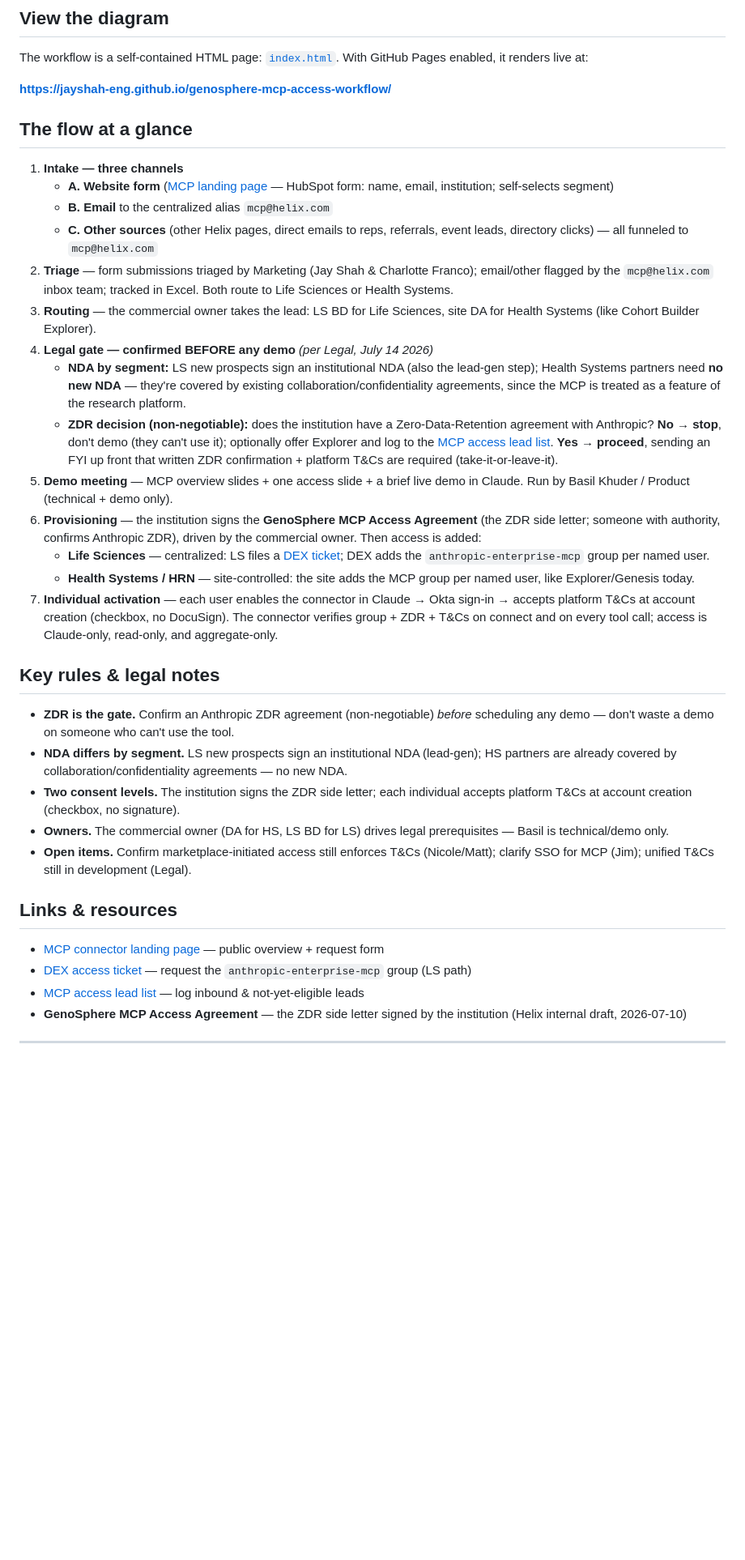
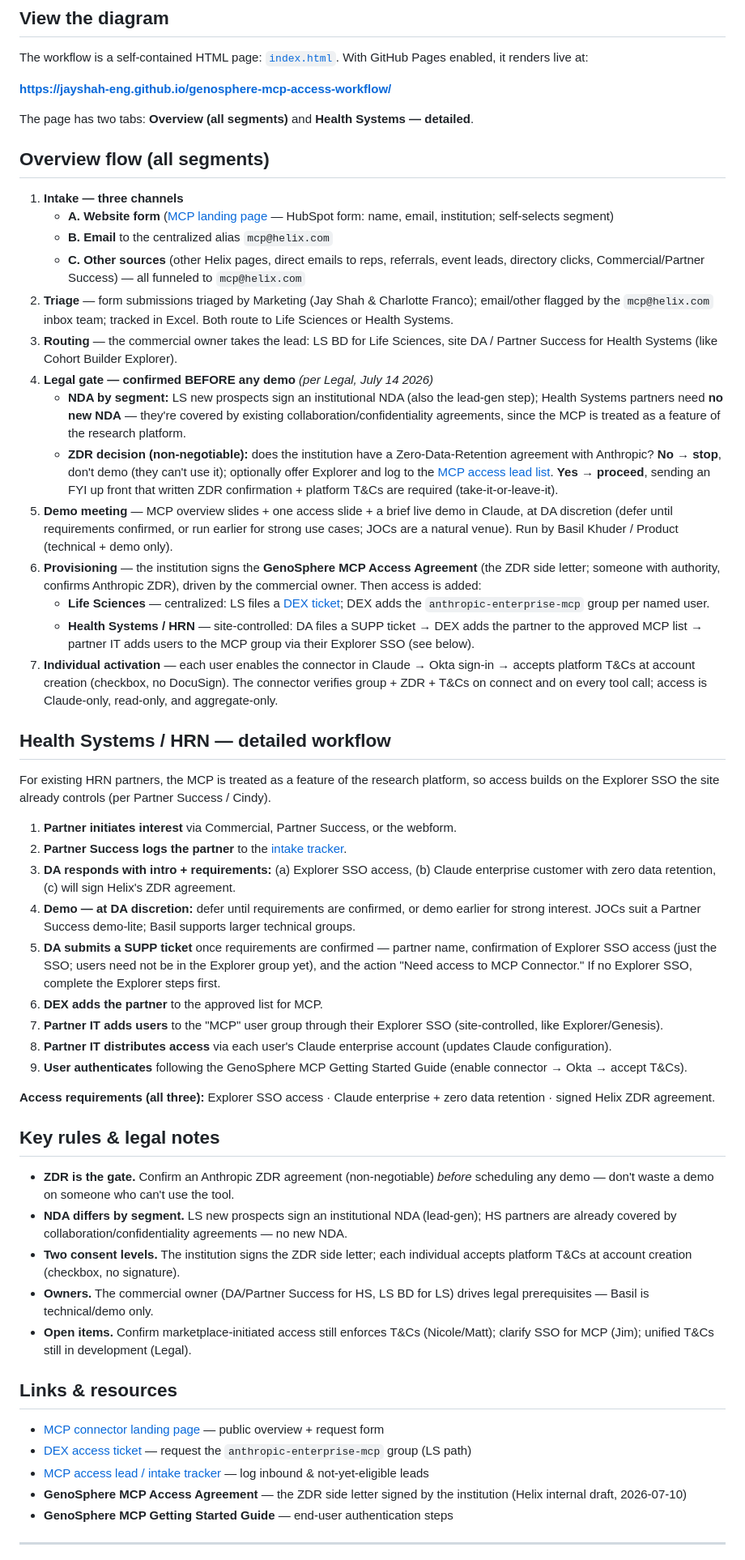
Before and after one commit to jayshah-eng/genosphere-mcp-access-workflow, a Markdown page: README.md, the part around one of its changes. Shown at 81% size. Rendered like a GitHub page; blank space fills up the shorter version.

Commit message:
Add Health Systems detailed workflow section; fix DEX link to 10929

```diff
--- a/README.md
+++ b/README.md
@@ -8,37 +8,56 @@ The workflow is a self-contained HTML page: [`index.html`](index.html). With Git
 
 **https://jayshah-eng.github.io/genosphere-mcp-access-workflow/**
 
-## The flow at a glance
+The page has two tabs: **Overview (all segments)** and **Health Systems — detailed**.
+
+## Overview flow (all segments)
 
 1. **Intake — three channels**
    - **A. Website form** ([MCP landing page](https://www.helix.com/resources/helix-genosphere-claude-connector) — HubSpot form: name, email, institution; self-selects segment)
    - **B. Email** to the centralized alias `mcp@helix.com`
-   - **C. Other sources** (other Helix pages, direct emails to reps, referrals, event leads, directory clicks) — all funneled to `mcp@helix.com`
+   - **C. Other sources** (other Helix pages, direct emails to reps, referrals, event leads, directory clicks, Commercial/Partner Success) — all funneled to `mcp@helix.com`
 2. **Triage** — form submissions triaged by Marketing (Jay Shah & Charlotte Franco); email/other flagged by the `mcp@helix.com` inbox team; tracked in Excel. Both route to Life Sciences or Health Systems.
-3. **Routing** — the commercial owner takes the lead: LS BD for Life Sciences, site DA for Health Systems (like Cohort Builder Explorer).
+3. **Routing** — the commercial owner takes the lead: LS BD for Life Sciences, site DA / Partner Success for Health Systems (like Cohort Builder Explorer).
 4. **Legal gate — confirmed BEFORE any demo** *(per Legal, July 14 2026)*
    - **NDA by segment:** LS new prospects sign an institutional NDA (also the lead-gen step); Health Systems partners need **no new NDA** — they're covered by existing collaboration/confidentiality agreements, since the MCP is treated as a feature of the research platform.
    - **ZDR decision (non-negotiable):** does the institution have a Zero-Data-Retention agreement with Anthropic? **No → stop**, don't demo (they can't use it); optionally offer Explorer and log to the [MCP access lead list](https://docs.google.com/spreadsheets/d/11GrxYLOw6jAje_-Yb05B-VQrQCz71MRvH91F1zcghvs/edit). **Yes → proceed**, sending an FYI up front that written ZDR confirmation + platform T&Cs are required (take-it-or-leave-it).
-5. **Demo meeting** — MCP overview slides + one access slide + a brief live demo in Claude. Run by Basil Khuder / Product (technical + demo only).
+5. **Demo meeting** — MCP overview slides + one access slide + a brief live demo in Claude, at DA discretion (defer until requirements confirmed, or run earlier for strong use cases; JOCs are a natural venue). Run by Basil Khuder / Product (technical + demo only).
 6. **Provisioning** — the institution signs the **GenoSphere MCP Access Agreement** (the ZDR side letter; someone with authority, confirms Anthropic ZDR), driven by the commercial owner. Then access is added:
-   - **Life Sciences** — centralized: LS files a [DEX ticket](https://myhelix.atlassian.net/servicedesk/customer/portal/26/group/71/create/11045); DEX adds the `anthropic-enterprise-mcp` group per named user.
-   - **Health Systems / HRN** — site-controlled: the site adds the MCP group per named user, like Explorer/Genesis today.
+   - **Life Sciences** — centralized: LS files a [DEX ticket](https://myhelix.atlassian.net/servicedesk/customer/portal/26/group/71/create/10929); DEX adds the `anthropic-enterprise-mcp` group per named user.
+   - **Health Systems / HRN** — site-controlled: DA files a SUPP ticket → DEX adds the partner to the approved MCP list → partner IT adds users to the MCP group via their Explorer SSO (see below).
 7. **Individual activation** — each user enables the connector in Claude → Okta sign-in → accepts platform T&Cs at account creation (checkbox, no DocuSign). The connector verifies group + ZDR + T&Cs on connect and on every tool call; access is Claude-only, read-only, and aggregate-only.
+
+## Health Systems / HRN — detailed workflow
+
+For existing HRN partners, the MCP is treated as a feature of the research platform, so access builds on the Explorer SSO the site already controls (per Partner Success / Cindy).
+
+1. **Partner initiates interest** via Commercial, Partner Success, or the webform.
+2. **Partner Success logs the partner** to the [intake tracker](https://docs.google.com/spreadsheets/d/11GrxYLOw6jAje_-Yb05B-VQrQCz71MRvH91F1zcghvs/edit).
+3. **DA responds with intro + requirements:** (a) Explorer SSO access, (b) Claude enterprise customer with zero data retention, (c) will sign Helix's ZDR agreement.
+4. **Demo — at DA discretion:** defer until requirements are confirmed, or demo earlier for strong interest. JOCs suit a Partner Success demo-lite; Basil supports larger technical groups.
+5. **DA submits a SUPP ticket** once requirements are confirmed — partner name, confirmation of Explorer SSO access (just the SSO; users need not be in the Explorer group yet), and the action "Need access to MCP Connector." If no Explorer SSO, complete the Explorer steps first.
+6. **DEX adds the partner** to the approved list for MCP.
+7. **Partner IT adds users** to the "MCP" user group through their Explorer SSO (site-controlled, like Explorer/Genesis).
+8. **Partner IT distributes access** via each user's Claude enterprise account (updates Claude configuration).
+9. **User authenticates** following the GenoSphere MCP Getting Started Guide (enable connector → Okta → accept T&Cs).
+
+**Access requirements (all three):** Explorer SSO access · Claude enterprise + zero data retention · signed Helix ZDR agreement.
 
 ## Key rules & legal notes
 
 - **ZDR is the gate.** Confirm an Anthropic ZDR agreement (non-negotiable) *before* scheduling any demo — don't waste a demo on someone who can't use the tool.
 - **NDA differs by segment.** LS new prospects sign an institutional NDA (lead-gen); HS partners are already covered by collaboration/confidentiality agreements — no new NDA.
 - **Two consent levels.** The institution signs the ZDR side letter; each individual accepts platform T&Cs at account creation (checkbox, no signature).
-- **Owners.** The commercial owner (DA for HS, LS BD for LS) drives legal prerequisites — Basil is technical/demo only.
+- **Owners.** The commercial owner (DA/Partner Success for HS, LS BD for LS) drives legal prerequisites — Basil is technical/demo only.
 - **Open items.** Confirm marketplace-initiated access still enforces T&Cs (Nicole/Matt); clarify SSO for MCP (Jim); unified T&Cs still in development (Legal).
 
 ## Links & resources
 
 - [MCP connector landing page](https://www.helix.com/resources/helix-genosphere-claude-connector) — public overview + request form
-- [DEX access ticket](https://myhelix.atlassian.net/servicedesk/customer/portal/26/group/71/create/11045) — request the `anthropic-enterprise-mcp` group (LS path)
-- [MCP access lead list](https://docs.google.com/spreadsheets/d/11GrxYLOw6jAje_-Yb05B-VQrQCz71MRvH91F1zcghvs/edit) — log inbound & not-yet-eligible leads
+- [DEX access ticket](https://myhelix.atlassian.net/servicedesk/customer/portal/26/group/71/create/10929) — request the `anthropic-enterprise-mcp` group (LS path)
+- [MCP access lead / intake tracker](https://docs.google.com/spreadsheets/d/11GrxYLOw6jAje_-Yb05B-VQrQCz71MRvH91F1zcghvs/edit) — log inbound & not-yet-eligible leads
 - **GenoSphere MCP Access Agreement** — the ZDR side letter signed by the institution (Helix internal draft, 2026-07-10)
+- **GenoSphere MCP Getting Started Guide** — end-user authentication steps
 
 ---
 
```
Also changed, not shown: other parts of README.md (+1 -1 lines).
